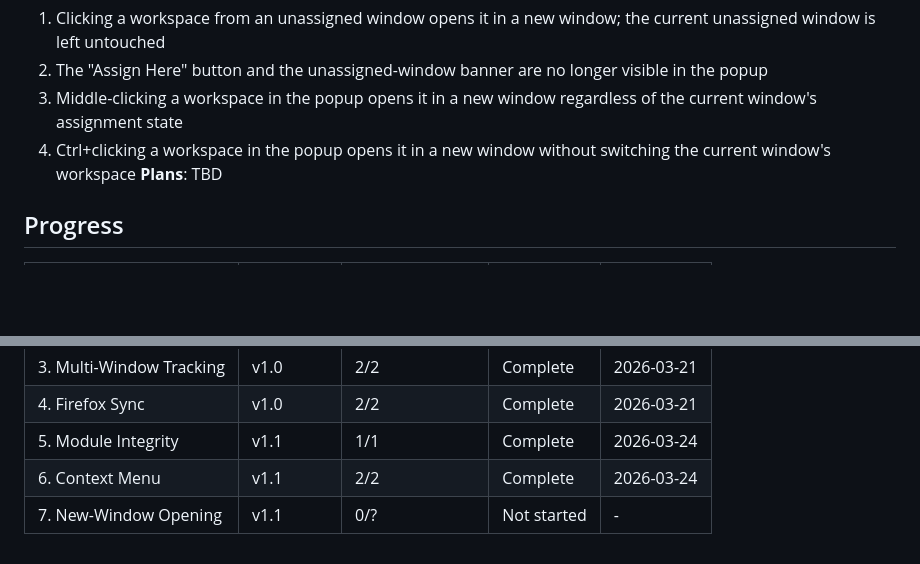
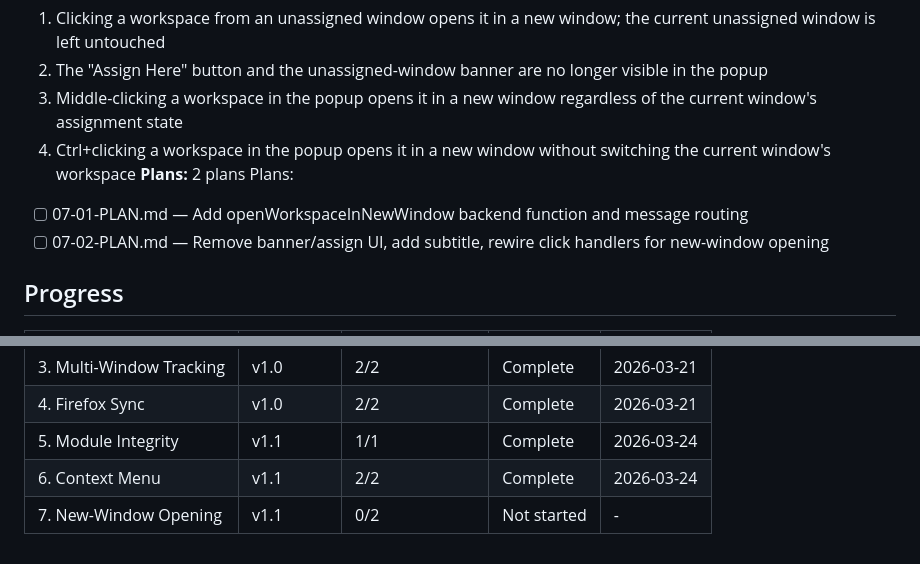
Before and after one commit to jaehho/simple-workspaces, a Markdown page: .planning/ROADMAP.md, 2 parts joined by grey strips. Rendered like a GitHub page; blank space fills up the shorter version.

Commit message:
docs(07): create phase plan for new-window opening
Two plans in 2 waves: Plan 01 adds openWorkspaceInNewWindow backend
function and message routing (wave 1). Plan 02 removes banner/assign
UI, adds subtitle, and rewires click handlers for Ctrl+click,
middle-click, and unassigned-window click (wave 2).

```diff
--- a/.planning/ROADMAP.md
+++ b/.planning/ROADMAP.md
@@ -60,7 +60,10 @@ Plans:
   2. The "Assign Here" button and the unassigned-window banner are no longer visible in the popup
   3. Middle-clicking a workspace in the popup opens it in a new window regardless of the current window's assignment state
   4. Ctrl+clicking a workspace in the popup opens it in a new window without switching the current window's workspace
-**Plans**: TBD
+**Plans:** 2 plans
+Plans:
+- [ ] 07-01-PLAN.md — Add openWorkspaceInNewWindow backend function and message routing
+- [ ] 07-02-PLAN.md — Remove banner/assign UI, add subtitle, rewire click handlers for new-window opening
 
 ## Progress
 
@@ -72,4 +75,4 @@ Plans:
 | 4. Firefox Sync | v1.0 | 2/2 | Complete | 2026-03-21 |
 | 5. Module Integrity | v1.1 | 1/1 | Complete   | 2026-03-24 |
 | 6. Context Menu | v1.1 | 2/2 | Complete   | 2026-03-24 |
-| 7. New-Window Opening | v1.1 | 0/? | Not started | - |
+| 7. New-Window Opening | v1.1 | 0/2 | Not started | - |
```
Also changed, not shown: 2 other files.
